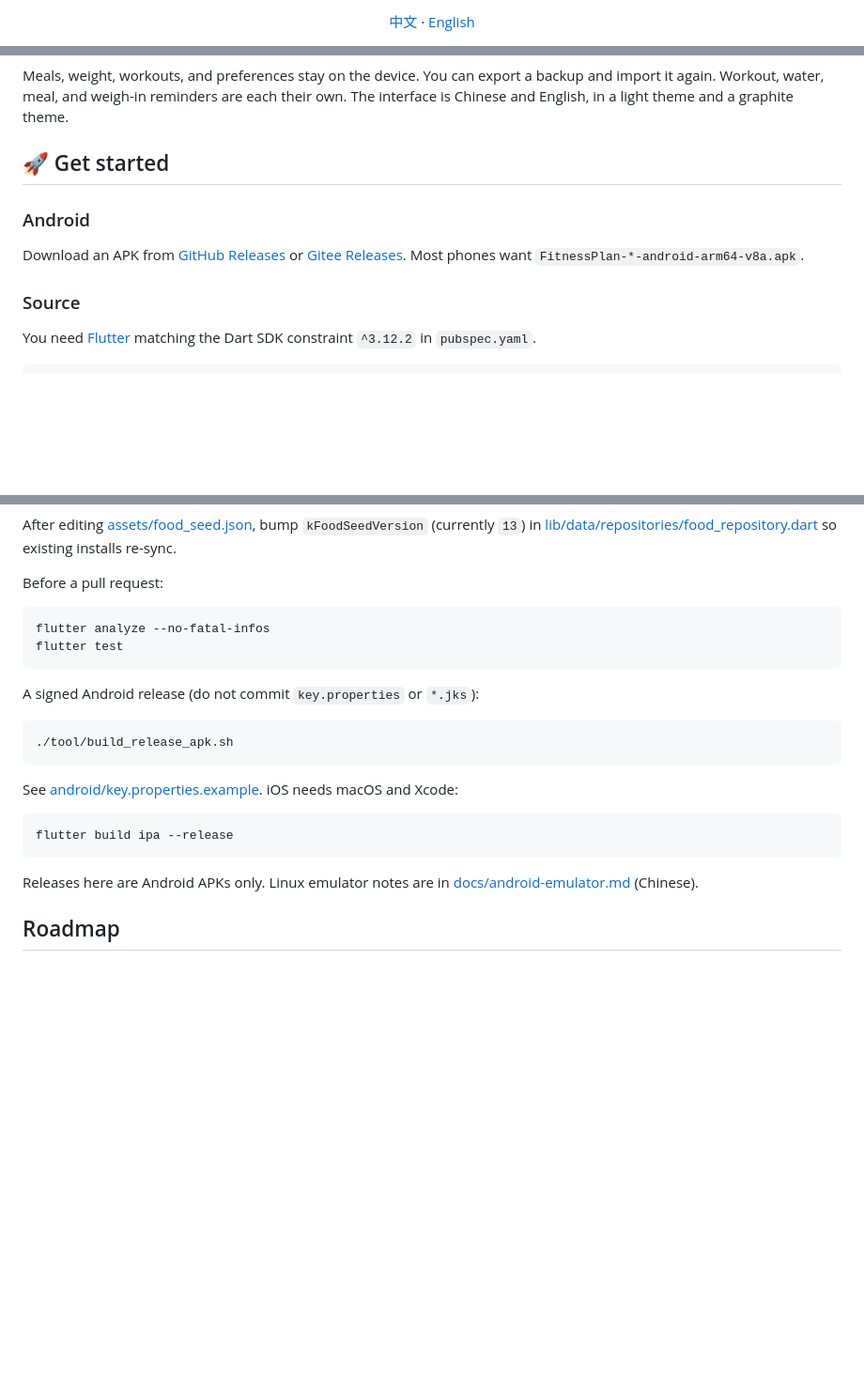
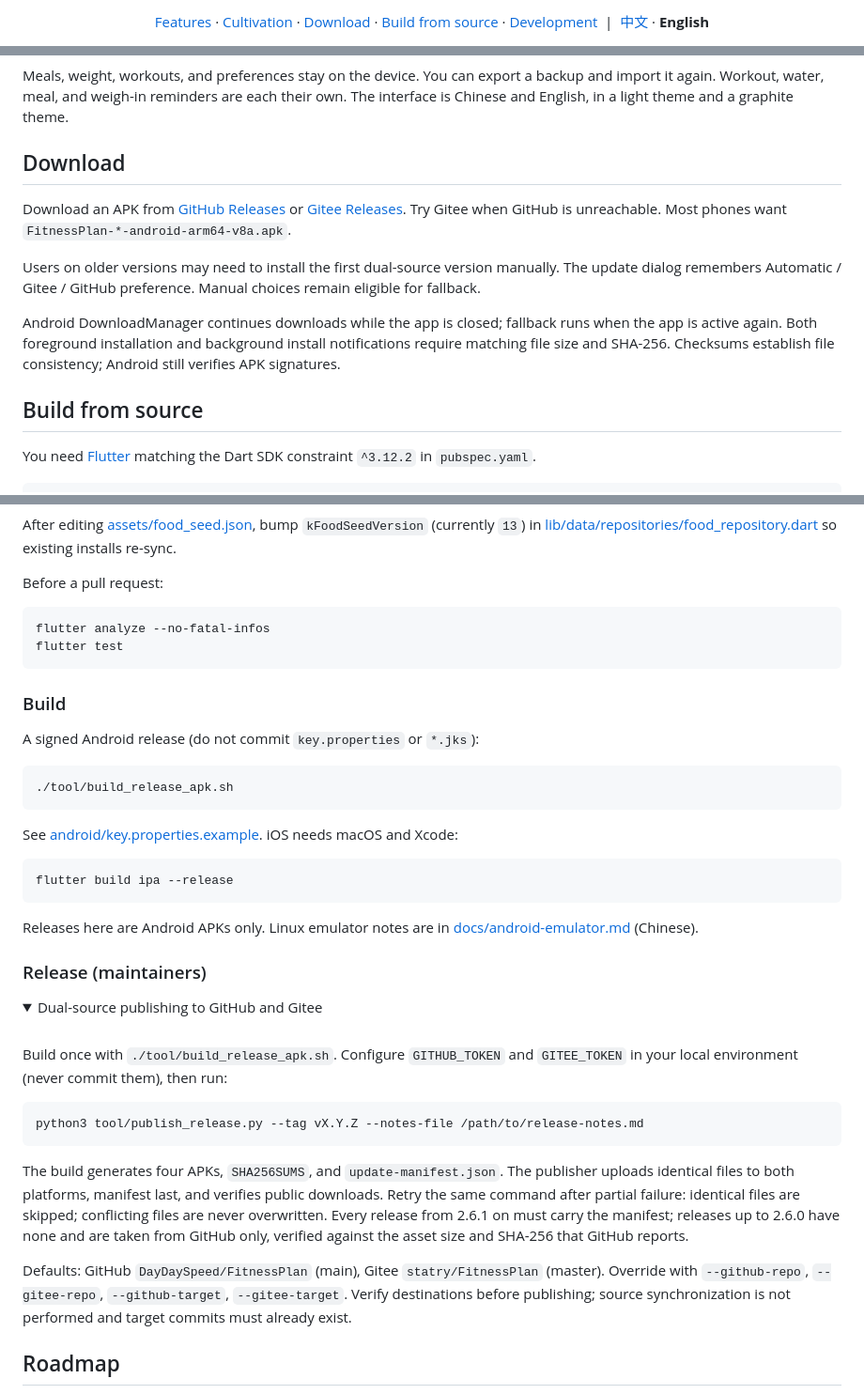
Before and after one commit to DayDaySpeed/FitnessPlan, a Markdown page: README_EN.md, 3 parts joined by grey strips. Shown at 94% size. GitHub-like rendering; folded sections open; blank space fills up the shorter version.

````diff
--- a/README_EN.md
+++ b/README_EN.md
@@ -14,7 +19,12 @@
 </p>
 
 <p>
-  <a href="./README.md">中文</a> ·
-  <a href="./README_EN.md">English</a>
+  <a href="#features">Features</a> ·
+  <a href="#cultivation">Cultivation</a> ·
+  <a href="#download">Download</a> ·
+  <a href="#build-from-source">Build from source</a> ·
+  <a href="#development">Development</a>
+  &nbsp;|&nbsp;
+  <a href="./README.md">中文</a> · <b>English</b>
 </p>
 
@@ -104,13 +115,15 @@ No account · No cloud · No tracking
 
 Meals, weight, workouts, and preferences stay on the device. You can export a backup and import it again. Workout, water, meal, and weigh-in reminders are each their own. The interface is Chinese and English, in a light theme and a graphite theme.
 
-## 🚀 Get started
+## Download
 
-### Android
+Download an APK from [GitHub Releases](https://github.com/DayDaySpeed/FitnessPlan/releases) or [Gitee Releases](https://gitee.com/statry/FitnessPlan/releases). Try Gitee when GitHub is unreachable. Most phones want `FitnessPlan-*-android-arm64-v8a.apk`.
 
-Download an APK from [GitHub Releases](https://github.com/DayDaySpeed/FitnessPlan/releases) or [Gitee Releases](https://gitee.com/statry/FitnessPlan/releases). Most phones want `FitnessPlan-*-android-arm64-v8a.apk`.
+Users on older versions may need to install the first dual-source version manually. The update dialog remembers Automatic / Gitee / GitHub preference. Manual choices remain eligible for fallback.
 
-### Source
+Android DownloadManager continues downloads while the app is closed; fallback runs when the app is active again. Both foreground installation and background install notifications require matching file size and SHA-256. Checksums establish file consistency; Android still verifies APK signatures.
+
+## Build from source
 
 You need [Flutter](https://docs.flutter.dev/get-started/install) matching the Dart SDK constraint `^3.12.2` in `pubspec.yaml`.
 
@@ -190,6 +205,8 @@ flutter analyze --no-fatal-infos
 flutter test
 ```
 
+### Build
+
 A signed Android release (do not commit `key.properties` or `*.jks`):
 
 ```bash
@@ -203,6 +220,25 @@ flutter build ipa --release
 ```
 
 Releases here are Android APKs only. Linux emulator notes are in [docs/android-emulator.md](docs/android-emulator.md) (Chinese).
+
+### Release (maintainers)
+
+<details>
+<summary>Dual-source publishing to GitHub and Gitee</summary>
+
+<br>
+
+Build once with `./tool/build_release_apk.sh`. Configure `GITHUB_TOKEN` and `GITEE_TOKEN` in your local environment (never commit them), then run:
+
+```bash
+python3 tool/publish_release.py --tag vX.Y.Z --notes-file /path/to/release-notes.md
+```
+
+The build generates four APKs, `SHA256SUMS`, and `update-manifest.json`. The publisher uploads identical files to both platforms, manifest last, and verifies public downloads. Retry the same command after partial failure: identical files are skipped; conflicting files are never overwritten. Every release from 2.6.1 on must carry the manifest; releases up to 2.6.0 have none and are taken from GitHub only, verified against the asset size and SHA-256 that GitHub reports.
+
+Defaults: GitHub `DayDaySpeed/FitnessPlan` (main), Gitee `statry/FitnessPlan` (master). Override with `--github-repo`, `--gitee-repo`, `--github-target`, `--gitee-target`. Verify destinations before publishing; source synchronization is not performed and target commits must already exist.
+
+</details>
 
 ## Roadmap
 
````
Also changed, not shown: other parts of README_EN.md (+84 -92 lines), README.md (+121 -102 lines).
